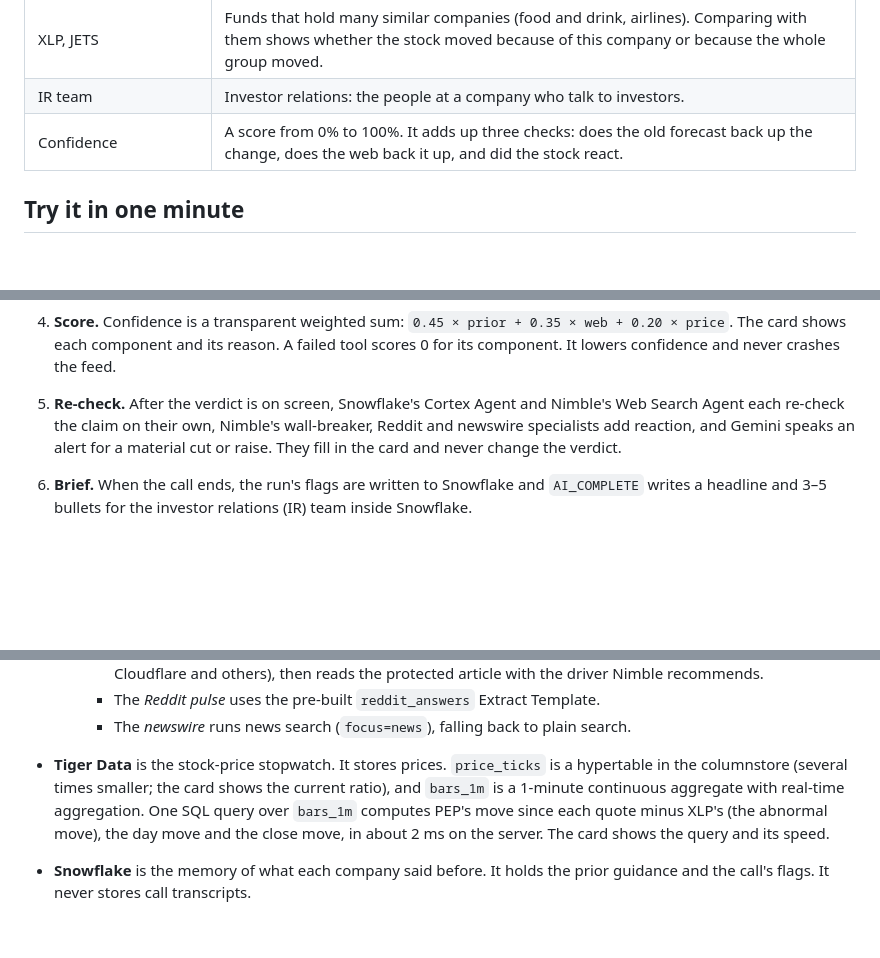
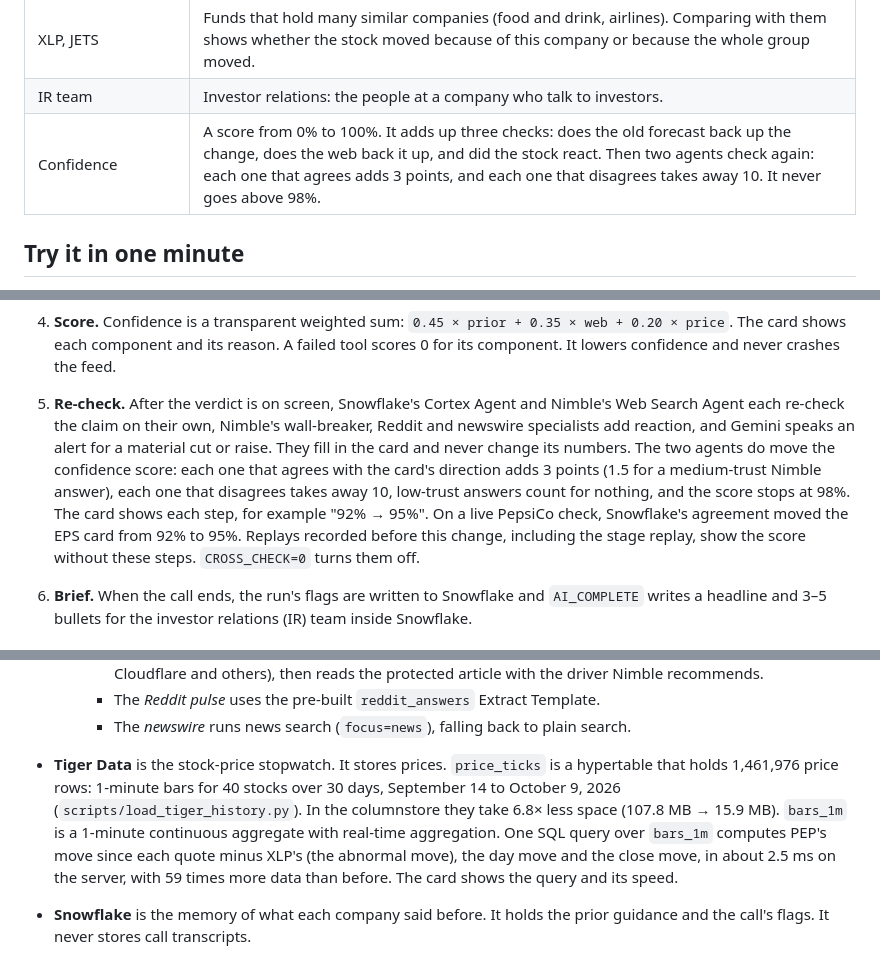
Before and after one commit to zaeem-rafiq/Call-Desk-public, a Markdown page: README.md, 3 parts joined by grey strips. Rendered like a GitHub page; blank space fills up the shorter version.

Commit message:
README: Tiger now holds 1,461,976 price rows (40 stocks, 30 days, 6.8x smaller, about 2.5 ms); the two agents move the confidence score (+3 agree, -10 disagree, cap 98%)
Facts from b872468, 68cb631 and d5aed8a. The Results table keeps run 134427's own numbers.

Co-Authored-By: Claude Opus 5.5 <noreply@anthropic.com>

```diff
--- a/README.md
+++ b/README.md
@@ -59,7 +59,7 @@ Five tools work together. Each one has one job.
 | PEP, KO, DAL | Stock symbols: PepsiCo, Coca-Cola, Delta Air Lines. |
 | XLP, JETS | Funds that hold many similar companies (food and drink, airlines). Comparing with them shows whether the stock moved because of this company or because the whole group moved. |
 | IR team | Investor relations: the people at a company who talk to investors. |
-| Confidence | A score from 0% to 100%. It adds up three checks: does the old forecast back up the change, does the web back it up, and did the stock react. |
+| Confidence | A score from 0% to 100%. It adds up three checks: does the old forecast back up the change, does the web back it up, and did the stock react. Then two agents check again: each one that agrees adds 3 points, and each one that disagrees takes away 10. It never goes above 98%. |
 
 ## Try it in one minute
 
@@ -123,7 +123,7 @@ flowchart LR
 
    A second Gemini call writes a structured verdict: the exact numbers, what changed, why it matters, the evidence with each source's stance, and the guidance table. A LOWERED or RAISED badge needs numbers on both sides.
 4. **Score.** Confidence is a transparent weighted sum: `0.45 × prior + 0.35 × web + 0.20 × price`. The card shows each component and its reason. A failed tool scores 0 for its component. It lowers confidence and never crashes the feed.
-5. **Re-check.** After the verdict is on screen, Snowflake's Cortex Agent and Nimble's Web Search Agent each re-check the claim on their own, Nimble's wall-breaker, Reddit and newswire specialists add reaction, and Gemini speaks an alert for a material cut or raise. They fill in the card and never change the verdict.
+5. **Re-check.** After the verdict is on screen, Snowflake's Cortex Agent and Nimble's Web Search Agent each re-check the claim on their own, Nimble's wall-breaker, Reddit and newswire specialists add reaction, and Gemini speaks an alert for a material cut or raise. They fill in the card and never change its numbers. The two agents do move the confidence score: each one that agrees with the card's direction adds 3 points (1.5 for a medium-trust Nimble answer), each one that disagrees takes away 10, low-trust answers count for nothing, and the score stops at 98%. The card shows each step, for example "92% → 95%". On a live PepsiCo check, Snowflake's agreement moved the EPS card from 92% to 95%. Replays recorded before this change, including the stage replay, show the score without these steps. `CROSS_CHECK=0` turns them off.
 6. **Brief.** When the call ends, the run's flags are written to Snowflake and `AI_COMPLETE` writes a headline and 3–5 bullets for the investor relations (IR) team inside Snowflake.
 
 ## Sponsor tools
@@ -145,7 +145,7 @@ flowchart LR
     - The *wall-breaker* uses Domain Knowledge to find which news sites run antibot systems (DataDome, Cloudflare and others), then reads the protected article with the driver Nimble recommends.
     - The *Reddit pulse* uses the pre-built `reddit_answers` Extract Template.
     - The *newswire* runs news search (`focus=news`), falling back to plain search.
-- **Tiger Data** is the stock-price stopwatch. It stores prices. `price_ticks` is a hypertable in the columnstore (several times smaller; the card shows the current ratio), and `bars_1m` is a 1-minute continuous aggregate with real-time aggregation. One SQL query over `bars_1m` computes PEP's move since each quote minus XLP's (the abnormal move), the day move and the close move, in about 2 ms on the server. The card shows the query and its speed.
+- **Tiger Data** is the stock-price stopwatch. It stores prices. `price_ticks` is a hypertable that holds 1,461,976 price rows: 1-minute bars for 40 stocks over 30 days, September 14 to October 9, 2026 (`scripts/load_tiger_history.py`). In the columnstore they take 6.8× less space (107.8 MB → 15.9 MB). `bars_1m` is a 1-minute continuous aggregate with real-time aggregation. One SQL query over `bars_1m` computes PEP's move since each quote minus XLP's (the abnormal move), the day move and the close move, in about 2.5 ms on the server, with 59 times more data than before. The card shows the query and its speed.
 - **Snowflake** is the memory of what each company said before. It holds the prior guidance and the call's flags. It never stores call transcripts.
   - **Cortex Search** runs over the Q2 2026 guidance documents, filtered by ticker. It answers questions such as "What was PepsiCo's core EPS guidance last quarter?"
   - **`GUIDANCE_LINES`** records every FY2026 guidance statement made before the call, from Dec 2025 to Jul 2026. The fact-check reads the metric's history from it by SQL, and the card draws that history as a timeline.
```
